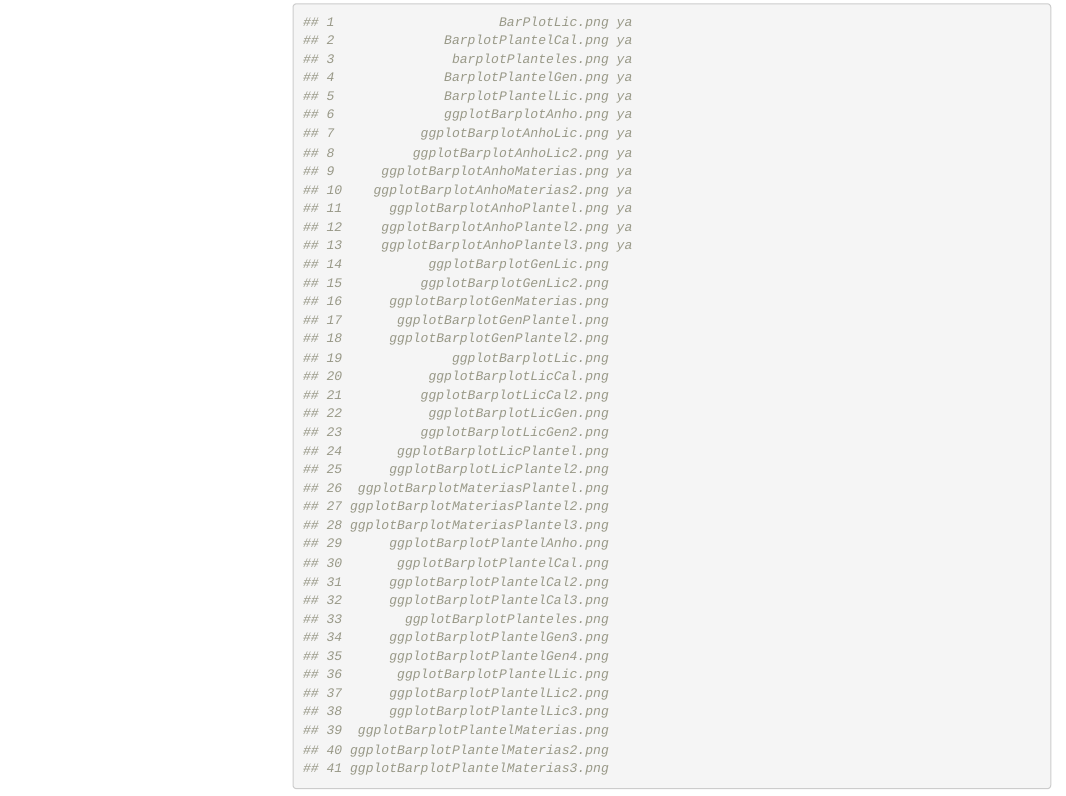
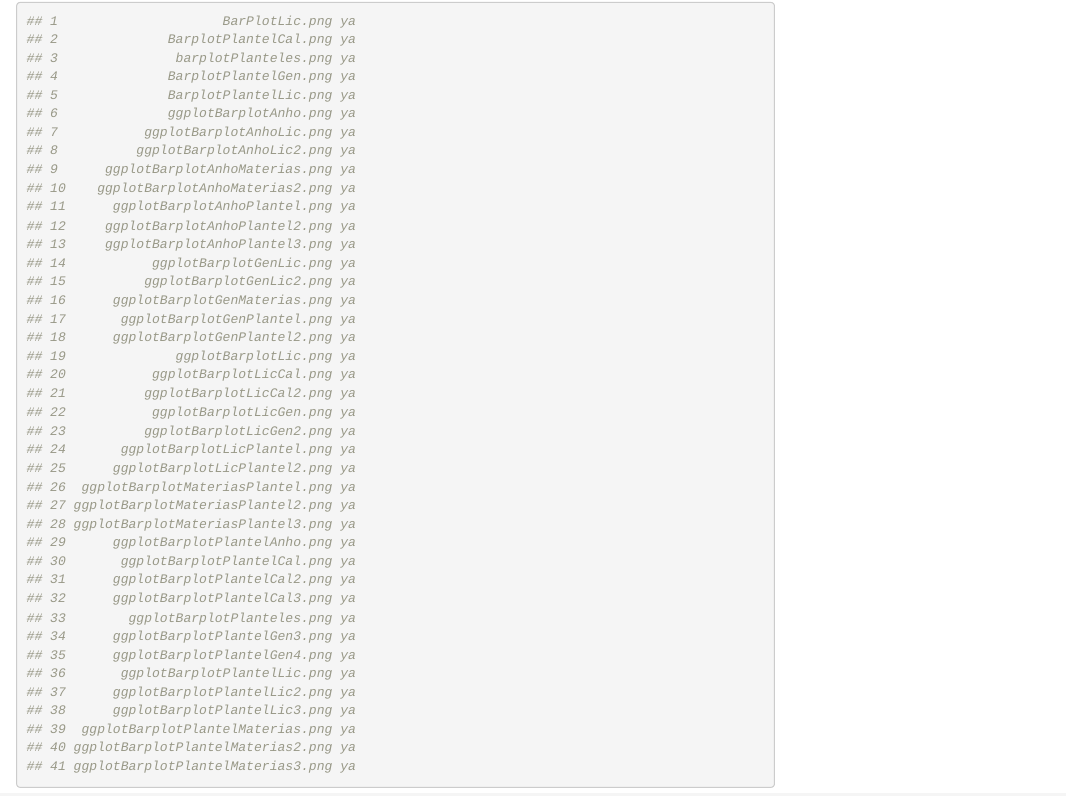
Before and after one commit to ProfTodoMundo/ProyectoCertificacion, an R Markdown document (Graficas/GRaficas.Rmd): the page in a window 1100 px wide, from 6850 px down before the commit and from 1590 px down after it, so that both start at the same text. Rendered offline with R 4.5, knitr and Pandoc, with nearby package versions; menus at the side of the page are left out.

Commit message:
file updated

````diff
--- a/Graficas/GRaficas.Rmd
+++ b/Graficas/GRaficas.Rmd
@@ -116,32 +173,32 @@ archivos_png <- as.data.frame(nombres_archivos_png); print(archivos_png)
 ## 11      ggplotBarplotAnhoPlantel.png ya
 ## 12     ggplotBarplotAnhoPlantel2.png ya
 ## 13     ggplotBarplotAnhoPlantel3.png ya
-## 14           ggplotBarplotGenLic.png
-## 15          ggplotBarplotGenLic2.png
-## 16      ggplotBarplotGenMaterias.png
-## 17       ggplotBarplotGenPlantel.png
-## 18      ggplotBarplotGenPlantel2.png
-## 19              ggplotBarplotLic.png
-## 20           ggplotBarplotLicCal.png
-## 21          ggplotBarplotLicCal2.png
-## 22           ggplotBarplotLicGen.png
-## 23          ggplotBarplotLicGen2.png
-## 24       ggplotBarplotLicPlantel.png
-## 25      ggplotBarplotLicPlantel2.png
-## 26  ggplotBarplotMateriasPlantel.png
-## 27 ggplotBarplotMateriasPlantel2.png
-## 28 ggplotBarplotMateriasPlantel3.png
-## 29      ggplotBarplotPlantelAnho.png
-## 30       ggplotBarplotPlantelCal.png
-## 31      ggplotBarplotPlantelCal2.png
-## 32      ggplotBarplotPlantelCal3.png
-## 33        ggplotBarplotPlanteles.png
-## 34      ggplotBarplotPlantelGen3.png
-## 35      ggplotBarplotPlantelGen4.png
-## 36       ggplotBarplotPlantelLic.png
-## 37      ggplotBarplotPlantelLic2.png
-## 38      ggplotBarplotPlantelLic3.png
-## 39  ggplotBarplotPlantelMaterias.png
-## 40 ggplotBarplotPlantelMaterias2.png
-## 41 ggplotBarplotPlantelMaterias3.png
+## 14           ggplotBarplotGenLic.png ya
+## 15          ggplotBarplotGenLic2.png ya
+## 16      ggplotBarplotGenMaterias.png ya
+## 17       ggplotBarplotGenPlantel.png ya
+## 18      ggplotBarplotGenPlantel2.png ya
+## 19              ggplotBarplotLic.png ya
+## 20           ggplotBarplotLicCal.png ya
+## 21          ggplotBarplotLicCal2.png ya
+## 22           ggplotBarplotLicGen.png ya
+## 23          ggplotBarplotLicGen2.png ya
+## 24       ggplotBarplotLicPlantel.png ya
+## 25      ggplotBarplotLicPlantel2.png ya
+## 26  ggplotBarplotMateriasPlantel.png ya
+## 27 ggplotBarplotMateriasPlantel2.png ya
+## 28 ggplotBarplotMateriasPlantel3.png ya
+## 29      ggplotBarplotPlantelAnho.png ya
+## 30       ggplotBarplotPlantelCal.png ya
+## 31      ggplotBarplotPlantelCal2.png ya
+## 32      ggplotBarplotPlantelCal3.png ya
+## 33        ggplotBarplotPlanteles.png ya
+## 34      ggplotBarplotPlantelGen3.png ya
+## 35      ggplotBarplotPlantelGen4.png ya
+## 36       ggplotBarplotPlantelLic.png ya
+## 37      ggplotBarplotPlantelLic2.png ya
+## 38      ggplotBarplotPlantelLic3.png ya
+## 39  ggplotBarplotPlantelMaterias.png ya
+## 40 ggplotBarplotPlantelMaterias2.png ya
+## 41 ggplotBarplotPlantelMaterias3.png ya
 ```
````
Also changed, not shown: Graficas/GRaficas.html, RevisionTablas.pdf (added), RevisionTablas.tex (added), Graficas/GRaficas.Rmd (85 more changed lines), 5 other files.
